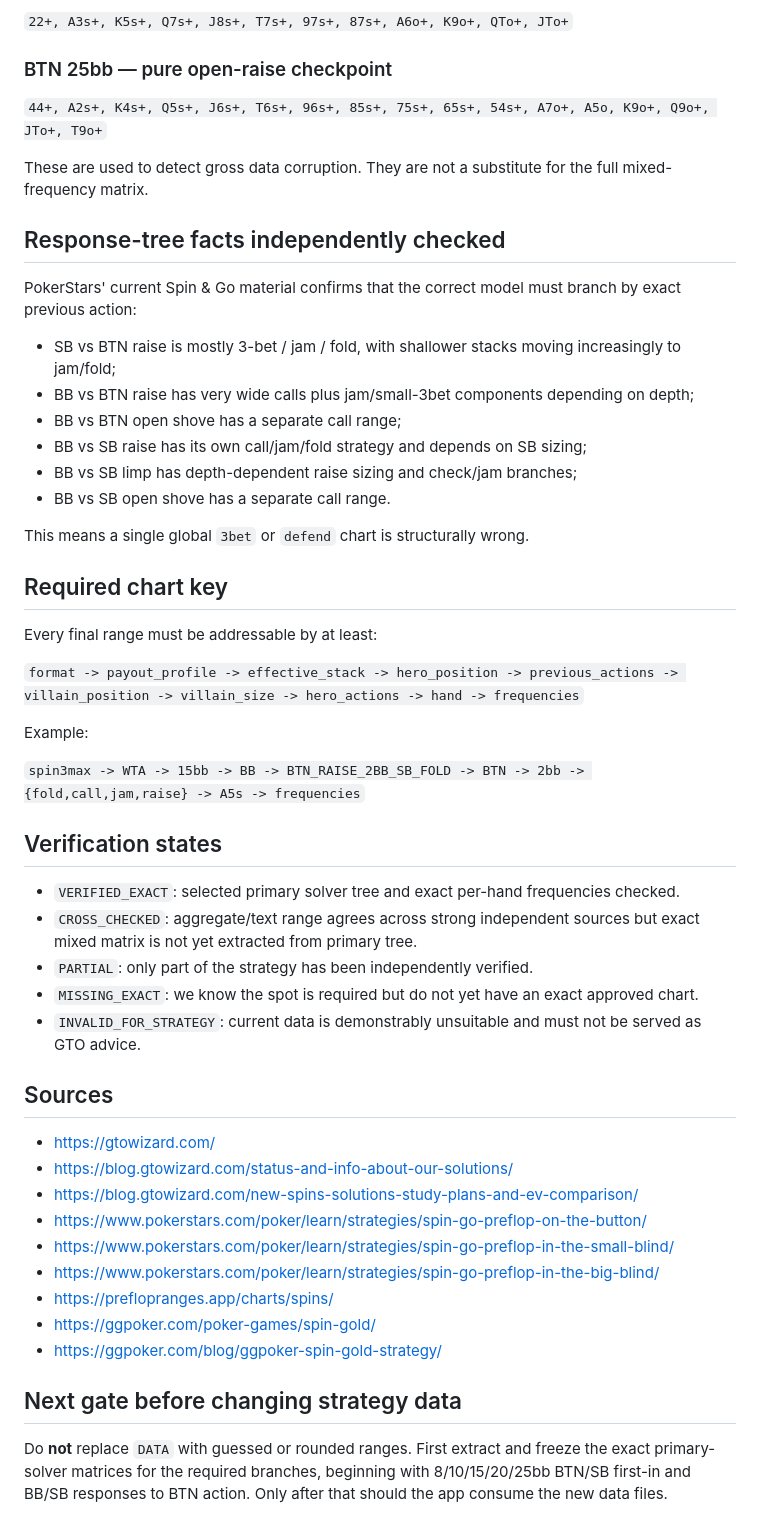
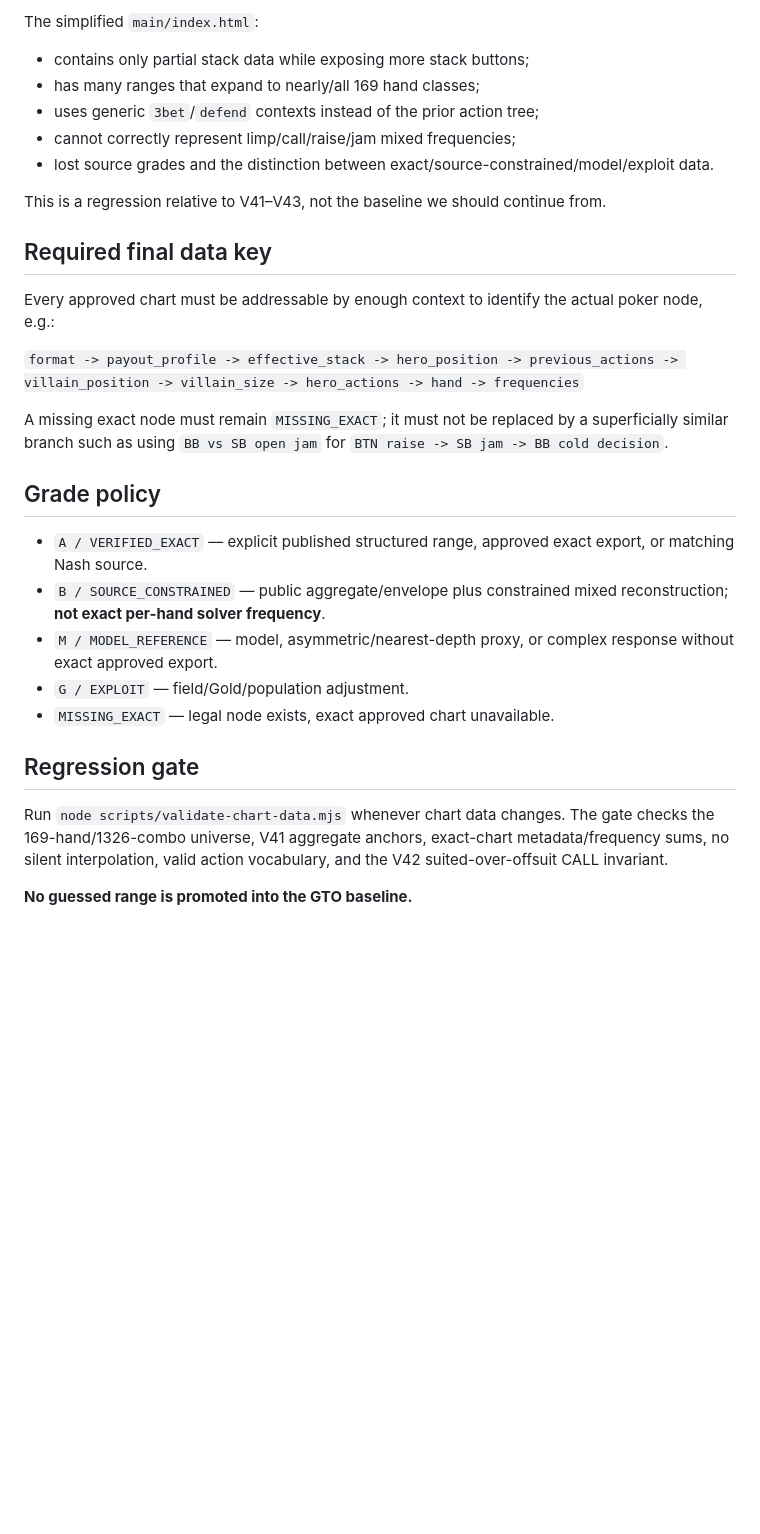
Before and after one commit to robredozav22-svg/poker-spin-gto, a Markdown page: docs/CHART_AUDIT.md, the part around one of its changes. Drawn GitHub-style; blank space fills up the shorter version.

```diff
--- a/docs/CHART_AUDIT.md
+++ b/docs/CHART_AUDIT.md
@@ -57,55 +57,31 @@ These values are recorded as audit checkpoints, not yet as final hand-level prod
 
-`22+, A3s+, K5s+, Q7s+, J8s+, T7s+, 97s+, 87s+, A6o+, K9o+, QTo+, JTo+`
+The simplified `main/index.html`:
+- contains only partial stack data while exposing more stack buttons;
+- has many ranges that expand to nearly/all 169 hand classes;
+- uses generic `3bet`/`defend` contexts instead of the prior action tree;
+- cannot correctly represent limp/call/raise/jam mixed frequencies;
+- lost source grades and the distinction between exact/source-constrained/model/exploit data.
 
-### BTN 25bb — pure open-raise checkpoint
+This is a regression relative to V41–V43, not the baseline we should continue from.
 
-`44+, A2s+, K4s+, Q5s+, J6s+, T6s+, 96s+, 85s+, 75s+, 65s+, 54s+, A7o+, A5o, K9o+, Q9o+, JTo+, T9o+`
+## Required final data key
 
-These are used to detect gross data corruption. They are not a substitute for the full mixed-frequency matrix.
-
-## Response-tree facts independently checked
-
-PokerStars' current Spin & Go material confirms that the correct model must branch by exact previous action:
-
-- SB vs BTN raise is mostly 3-bet / jam / fold, with shallower stacks moving increasingly to jam/fold;
-- BB vs BTN raise has very wide calls plus jam/small-3bet components depending on depth;
-- BB vs BTN open shove has a separate call range;
-- BB vs SB raise has its own call/jam/fold strategy and depends on SB sizing;
-- BB vs SB limp has depth-dependent raise sizing and check/jam branches;
-- BB vs SB open shove has a separate call range.
-
-This means a single global `3bet` or `defend` chart is structurally wrong.
-
-## Required chart key
-
-Every final range must be addressable by at least:
+Every approved chart must be addressable by enough context to identify the actual poker node, e.g.:
 
 `format -> payout_profile -> effective_stack -> hero_position -> previous_actions -> villain_position -> villain_size -> hero_actions -> hand -> frequencies`
 
-Example:
+A missing exact node must remain `MISSING_EXACT`; it must not be replaced by a superficially similar branch such as using `BB vs SB open jam` for `BTN raise -> SB jam -> BB cold decision`.
 
-`spin3max -> WTA -> 15bb -> BB -> BTN_RAISE_2BB_SB_FOLD -> BTN -> 2bb -> {fold,call,jam,raise} -> A5s -> frequencies`
+## Grade policy
 
-## Verification states
+- `A / VERIFIED_EXACT` — explicit published structured range, approved exact export, or matching Nash source.
+- `B / SOURCE_CONSTRAINED` — public aggregate/envelope plus constrained mixed reconstruction; **not exact per-hand solver frequency**.
+- `M / MODEL_REFERENCE` — model, asymmetric/nearest-depth proxy, or complex response without exact approved export.
+- `G / EXPLOIT` — field/Gold/population adjustment.
+- `MISSING_EXACT` — legal node exists, exact approved chart unavailable.
 
-- `VERIFIED_EXACT`: selected primary solver tree and exact per-hand frequencies checked.
-- `CROSS_CHECKED`: aggregate/text range agrees across strong independent sources but exact mixed matrix is not yet extracted from primary tree.
-- `PARTIAL`: only part of the strategy has been independently verified.
-- `MISSING_EXACT`: we know the spot is required but do not yet have an exact approved chart.
-- `INVALID_FOR_STRATEGY`: current data is demonstrably unsuitable and must not be served as GTO advice.
+## Regression gate
 
-## Sources
+Run `node scripts/validate-chart-data.mjs` whenever chart data changes. The gate checks the 169-hand/1326-combo universe, V41 aggregate anchors, exact-chart metadata/frequency sums, no silent interpolation, valid action vocabulary, and the V42 suited-over-offsuit CALL invariant.
 
-- https://gtowizard.com/
-- https://blog.gtowizard.com/status-and-info-about-our-solutions/
-- https://blog.gtowizard.com/new-spins-solutions-study-plans-and-ev-comparison/
-- https://www.pokerstars.com/poker/learn/strategies/spin-go-preflop-on-the-button/
-- https://www.pokerstars.com/poker/learn/strategies/spin-go-preflop-in-the-small-blind/
-- https://www.pokerstars.com/poker/learn/strategies/spin-go-preflop-in-the-big-blind/
-- https://preflopranges.app/charts/spins/
-- https://ggpoker.com/poker-games/spin-gold/
-- https://ggpoker.com/blog/ggpoker-spin-gold-strategy/
-
-## Next gate before changing strategy data
-
-Do **not** replace `DATA` with guessed or rounded ranges. First extract and freeze the exact primary-solver matrices for the required branches, beginning with 8/10/15/20/25bb BTN/SB first-in and BB/SB responses to BTN action. Only after that should the app consume the new data files.
+**No guessed range is promoted into the GTO baseline.**
```
Also changed, not shown: other parts of docs/CHART_AUDIT.md (+40 -40 lines).
